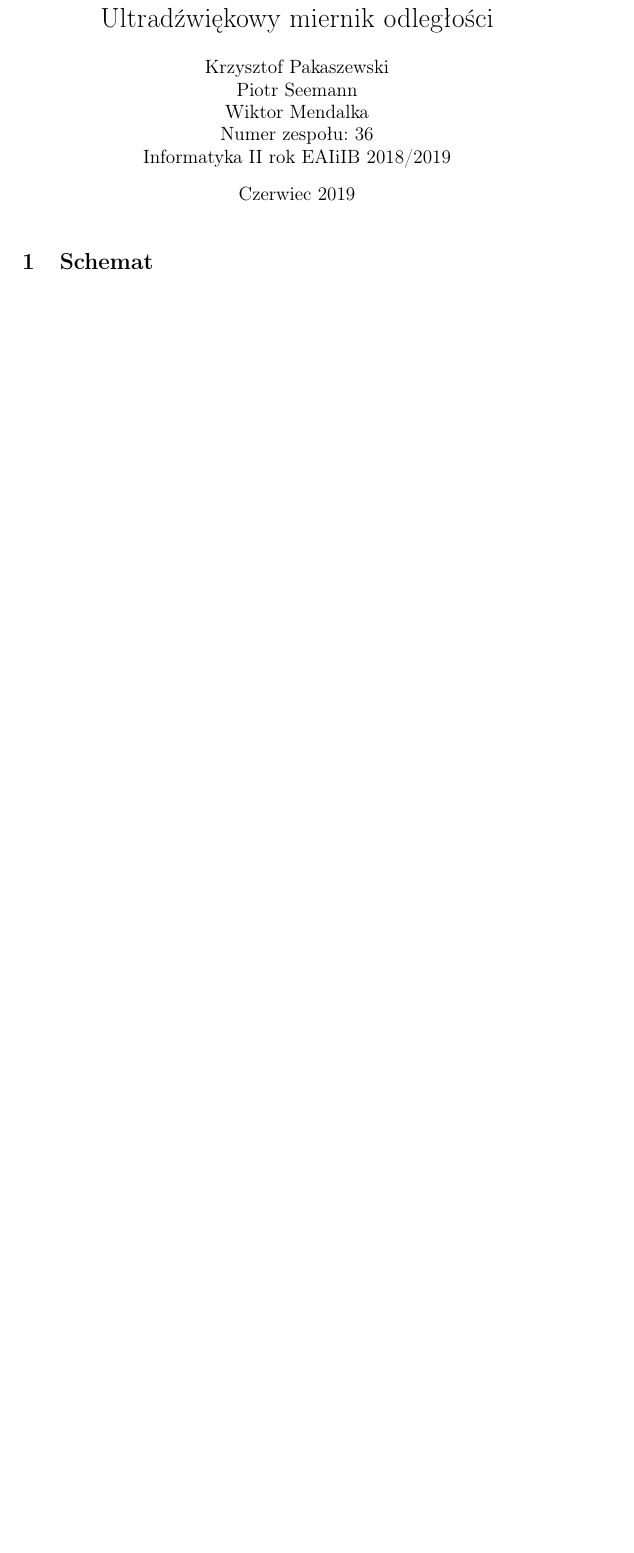
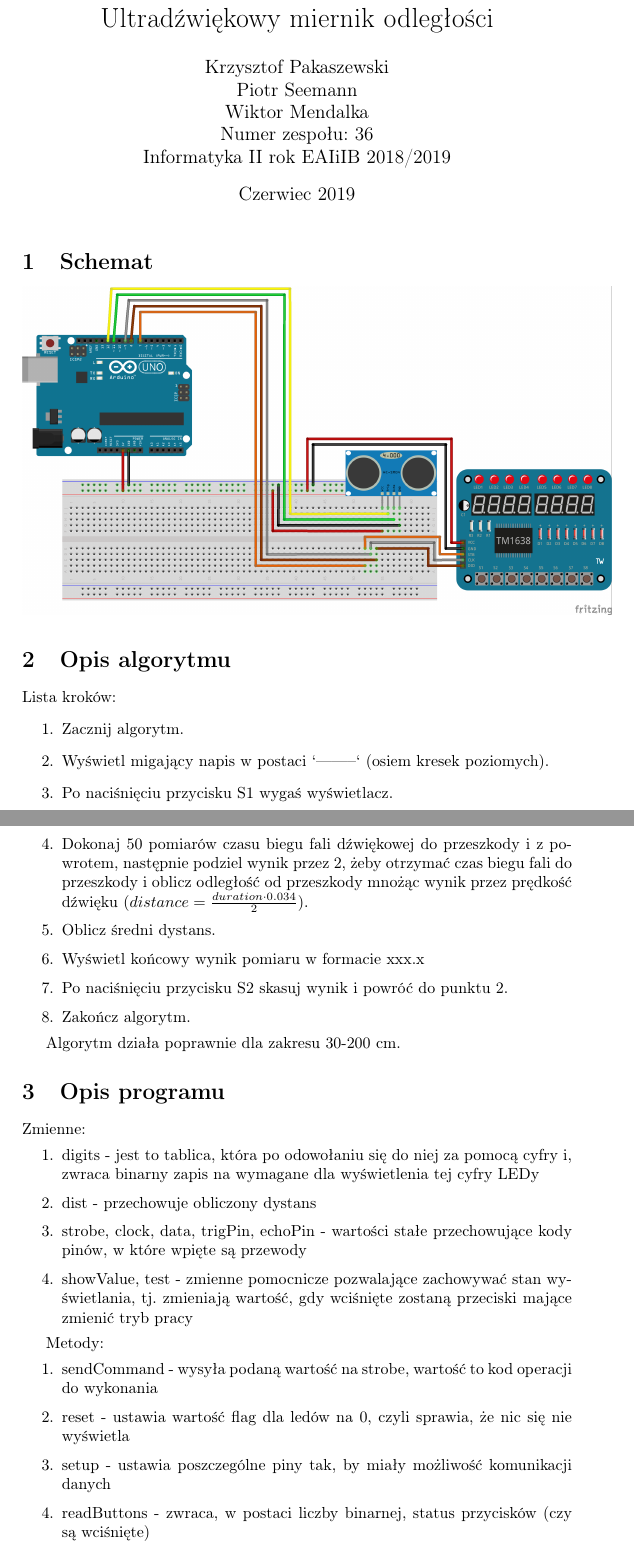
Before and after one commit to KrzysztofPakaszewski/arduino, a LaTeX document (main.tex): part of the page before the commit and two parts of pages 1 and 2 of 3 after it, the two joined at a grey line, cut so that both start at the same text, the shorter picture padded with empty space. Compiled offline with pdfLaTeX.

Commit message:
do wysłania

```diff
--- a/main.tex
+++ b/main.tex
@@ -18,3 +18,37 @@
 \section{Schemat}
 \includegraphics[scale=0.5]{sketch_bb.png}
 
+\section{Opis algorytmu}
+
+Lista kroków:
+ \begin{enumerate}
+    \item Zacznij algorytm.
+    \item Wyświetl migający napis w postaci ‘--------‘ (osiem kresek poziomych).
+    \item Po naciśnięciu przycisku S1 wygaś wyświetlacz.
+    \item Dokonaj 50 pomiarów czasu biegu fali dźwiękowej do przeszkody i z powrotem, następnie podziel wynik przez 2, żeby otrzymać czas biegu fali do przeszkody i oblicz odległość od przeszkody mnożąc wynik przez prędkość dźwięku ($distance = \frac{duration \cdot 0.034}{2}$).
+    \item Oblicz średni dystans.
+    \item Wyświetl końcowy wynik pomiaru w formacie xxx.x
+    \item Po naciśnięciu przycisku S2 skasuj wynik i powróć do punktu 2.
+    \item Zakończ algorytm.
+\end{enumerate}
+
+Algorytm działa poprawnie dla zakresu  30-200 cm.
+
+
+\section{Opis programu}
+
+Zmienne:
+ \begin{enumerate}
+ 	\item digits - jest to tablica, która po odowołaniu się do niej za pomocą cyfry i, zwraca binarny zapis na wymagane dla wyświetlenia tej cyfry LEDy
+ 	\item dist - przechowuje obliczony dystans
+ 	\item strobe, clock, data, trigPin, echoPin - wartości stałe przechowujące kody pinów, w które wpięte są przewody
+ 	\item showValue, test - zmienne pomocnicze pozwalające zachowywać stan wyświetlania, tj. zmieniają wartość, gdy wciśnięte zostaną przeciski mające zmienić tryb pracy
+ \end{enumerate}
+
+Metody:
+ \begin{enumerate}
+ 	\item sendCommand - wysyła podaną wartość na strobe, wartość to kod operacji do wykonania
+ 	\item reset - ustawia wartość flag dla ledów na 0, czyli sprawia, że nic się nie wyświetla
+ 	\item setup - ustawia poszczególne piny tak, by miały możliwość komunikacji danych
+ 	\item readButtons - zwraca, w postaci liczby binarnej, status przycisków (czy są wciśnięte)
+ 	\item setLed - ustawia status diody LED o danym kodzie
```
Also changed, not shown: DoWysłania/doc_PakaszewskiSeemannMendalka.pdf (added), main.tex (10 more changed lines), 1 other file.
